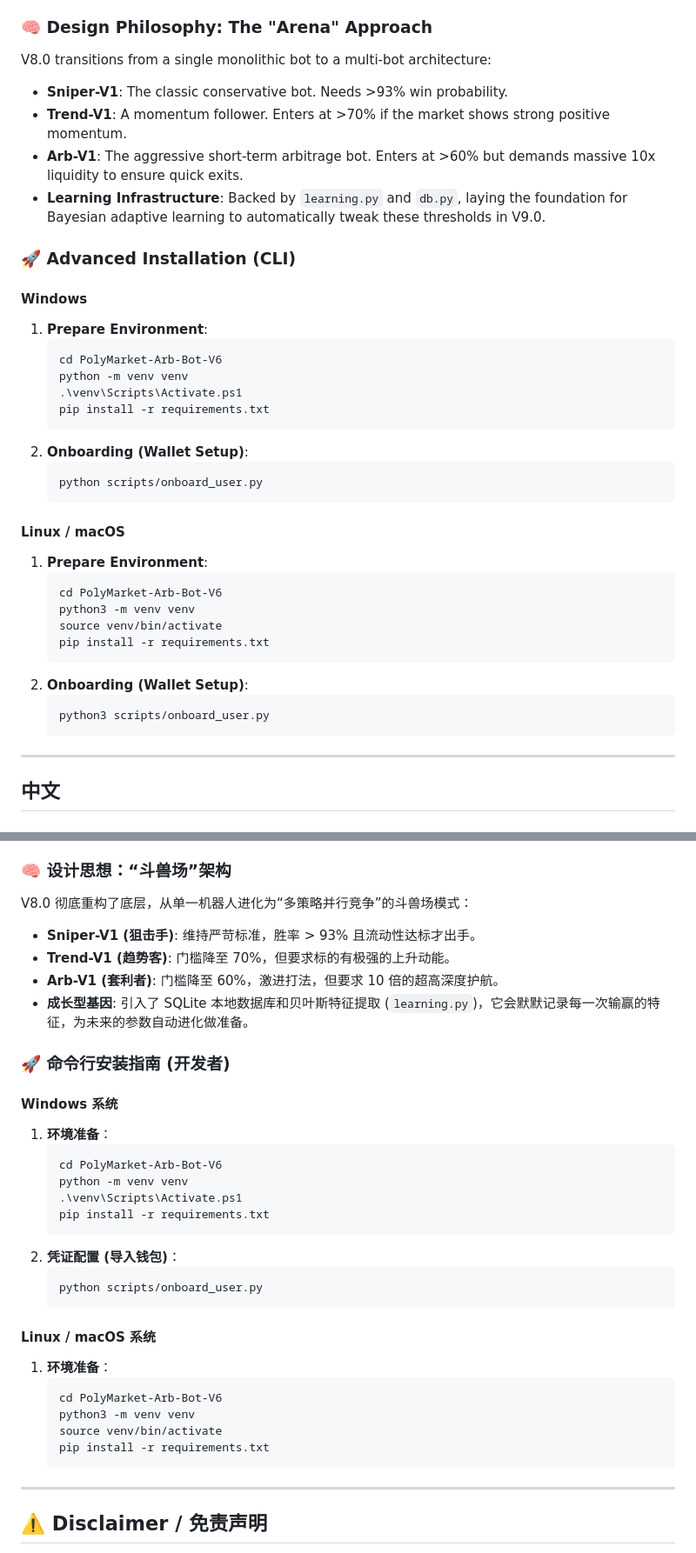
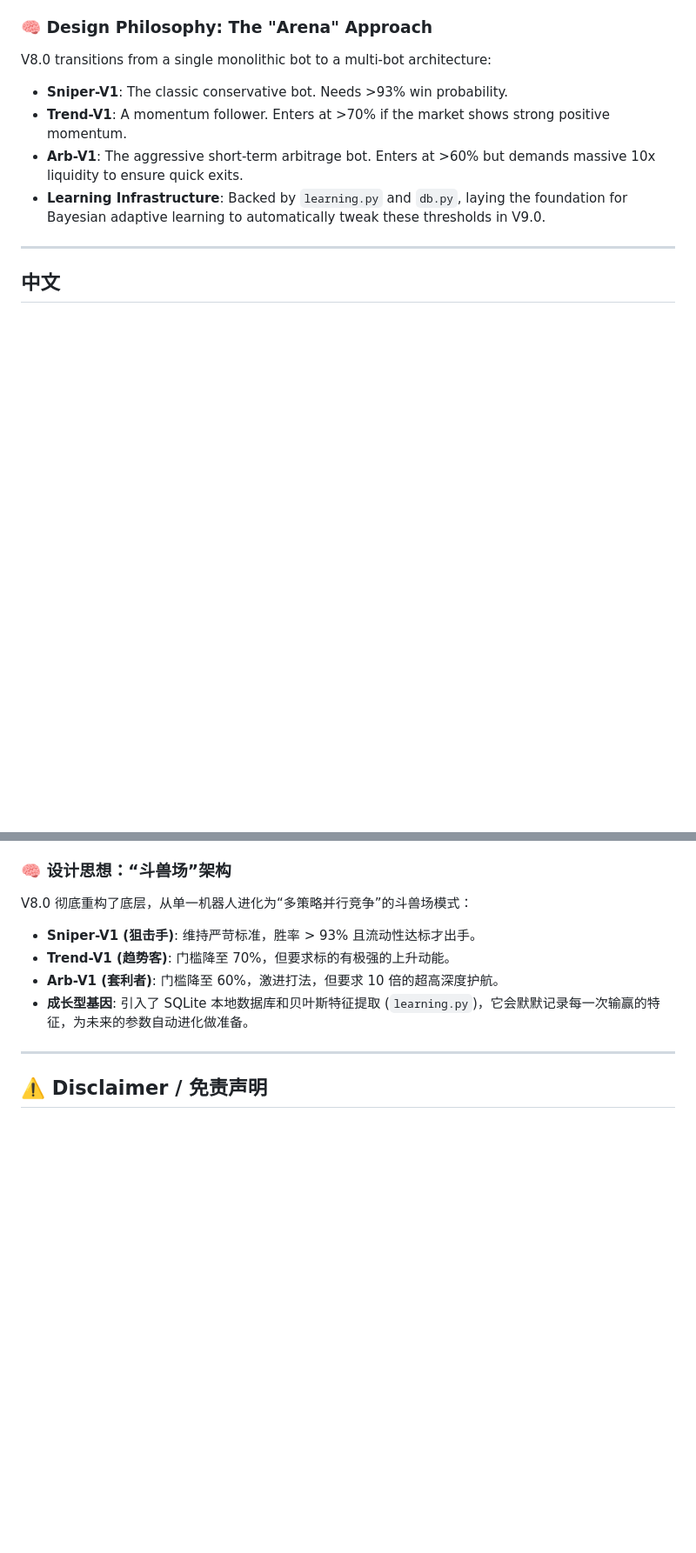
Before and after one commit to roywongx/poly, a Markdown page: README.md, 2 parts joined by grey strips. Shown at 87% size. Drawn GitHub-style; blank space fills up the shorter version.

Commit message:
docs: Reorganize README to prioritize installation steps

````diff
--- a/README.md
+++ b/README.md
@@ -48,34 +81,6 @@ V8.0 transitions from a single monolithic bot to a multi-bot architecture:
 - **Trend-V1**: A momentum follower. Enters at >70% if the market shows strong positive momentum.
 - **Arb-V1**: The aggressive short-term arbitrage bot. Enters at >60% but demands massive 10x liquidity to ensure quick exits.
 - **Learning Infrastructure**: Backed by `learning.py` and `db.py`, laying the foundation for Bayesian adaptive learning to automatically tweak these thresholds in V9.0.
-
-### 🚀 Advanced Installation (CLI)
-
-#### **Windows**
-1. **Prepare Environment**:
-   ```powershell
-   cd PolyMarket-Arb-Bot-V6
-   python -m venv venv
-   .\venv\Scripts\Activate.ps1
-   pip install -r requirements.txt
-   ```
-2. **Onboarding (Wallet Setup)**:
-   ```powershell
-   python scripts/onboard_user.py
-   ```
-
-#### **Linux / macOS**
-1. **Prepare Environment**:
-   ```bash
-   cd PolyMarket-Arb-Bot-V6
-   python3 -m venv venv
-   source venv/bin/activate
-   pip install -r requirements.txt
-   ```
-2. **Onboarding (Wallet Setup)**:
-   ```bash
-   python3 scripts/onboard_user.py
-   ```
 
 ---
 
@@ -103,30 +108,6 @@ V8.0 彻底重构了底层，从单一机器人进化为“多策略并行竞争
 - **Arb-V1 (套利者)**: 门槛降至 60%，激进打法，但要求 10 倍的超高深度护航。
 - **成长型基因**: 引入了 SQLite 本地数据库和贝叶斯特征提取 (`learning.py`)，它会默默记录每一次输赢的特征，为未来的参数自动进化做准备。
 
-### 🚀 命令行安装指南 (开发者)
-
-#### **Windows 系统**
-1. **环境准备**：
-   ```powershell
-   cd PolyMarket-Arb-Bot-V6
-   python -m venv venv
-   .\venv\Scripts\Activate.ps1
-   pip install -r requirements.txt
-   ```
-2. **凭证配置 (导入钱包)**：
-   ```powershell
-   python scripts/onboard_user.py
-   ```
-
-#### **Linux / macOS 系统**
-1. **环境准备**：
-   ```bash
-   cd PolyMarket-Arb-Bot-V6
-   python3 -m venv venv
-   source venv/bin/activate
-   pip install -r requirements.txt
-   ```
-
 ---
 
 ## ⚠️ Disclaimer / 免责声明
````
Also changed, not shown: other parts of README.md (+33 -0 lines).
